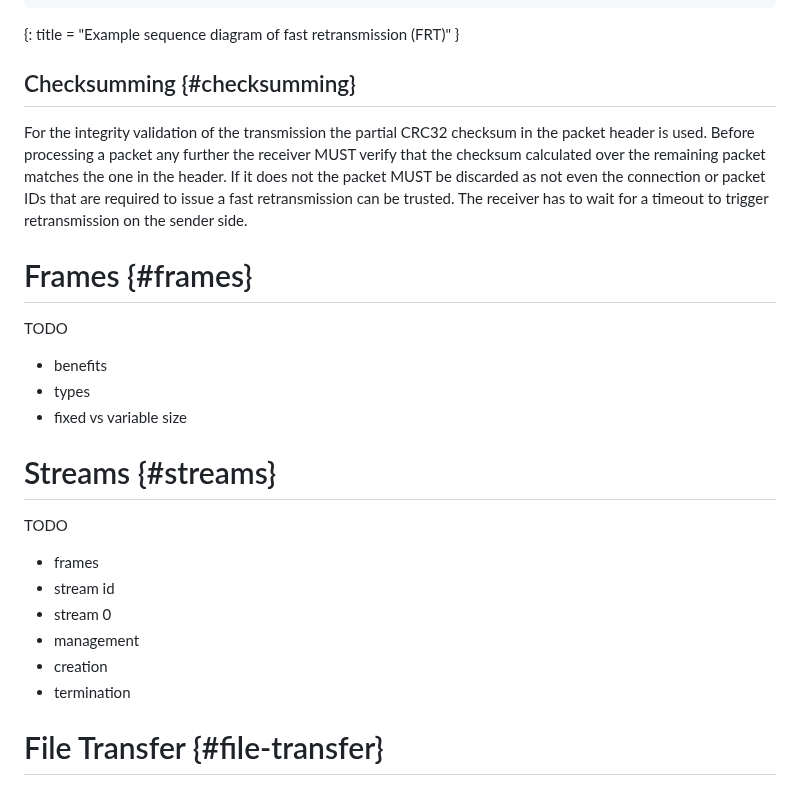
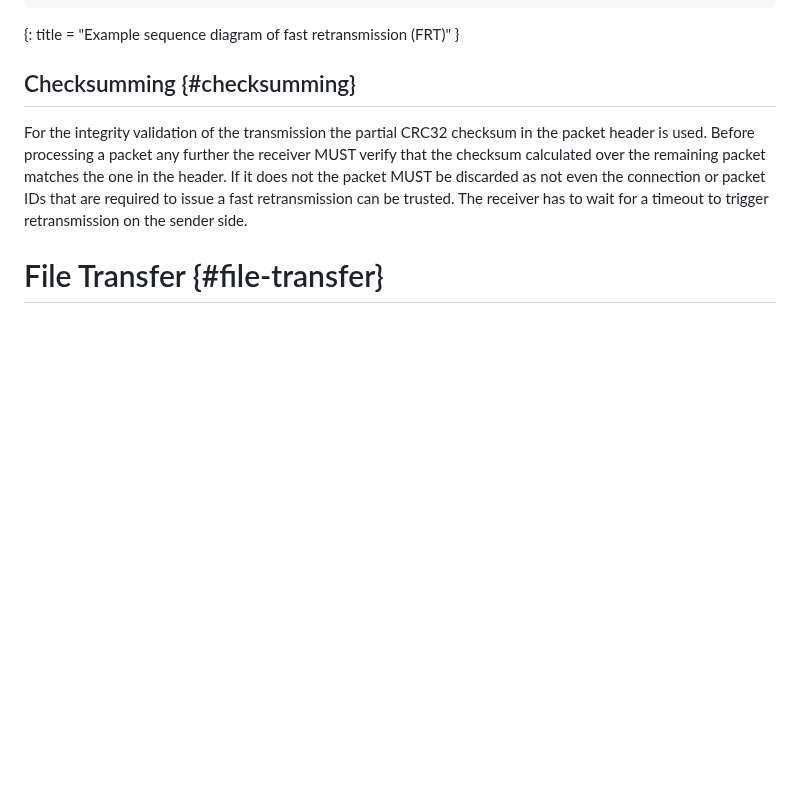
Before and after one commit to nStangl/robust-file-transfer, a Markdown page: rft.md, the part around one of its changes. Drawn GitHub-style; blank space fills up the shorter version.

```diff
--- a/rft.md
+++ b/rft.md
@@ -658,23 +693,6 @@ matches the one in the header. If it does not the packet MUST be discarded
 as not even the connection or packet IDs that are required to issue a
 fast retransmission can be trusted. The receiver has to wait for a timeout
 to trigger retransmission on the sender side.
-
-# Frames {#frames}
-
-TODO
-- benefits
-- types
-- fixed vs variable size
-
-# Streams {#streams}
-
-TODO
-- frames
-- stream id
-- stream 0
-- management
-- creation
-- termination
 
 # File Transfer {#file-transfer}
 
```
Also changed, not shown: other parts of rft.md (+35 -0 lines).
